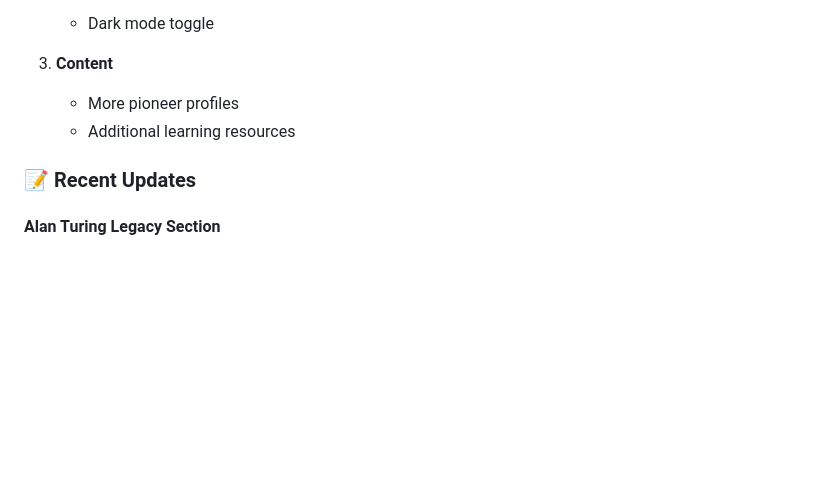
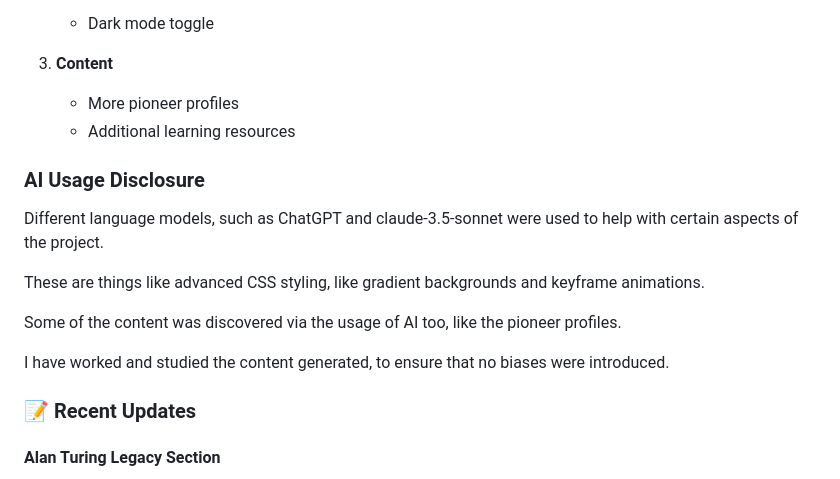
Before and after one commit to deetonn/Autistic-Coders, a Markdown page: README.md, the part around the change. Rendered like a GitHub page; blank space fills up the shorter version.

Commit message:
Add AI usage disclosure

```diff
--- a/README.md
+++ b/README.md
@@ -181,6 +181,16 @@ AI helped me to figure this out quicker.
    - More pioneer profiles
    - Additional learning resources
 
+### AI Usage Disclosure
+
+Different language models, such as ChatGPT and claude-3.5-sonnet were used to help with certain aspects of the project.
+
+These are things like advanced CSS styling, like gradient backgrounds and keyframe animations.
+
+Some of the content was discovered via the usage of AI too, like the pioneer profiles.
+
+I have worked and studied the content generated, to ensure that no biases were introduced.
+
 ### 📝 Recent Updates
 
 #### Alan Turing Legacy Section
```
